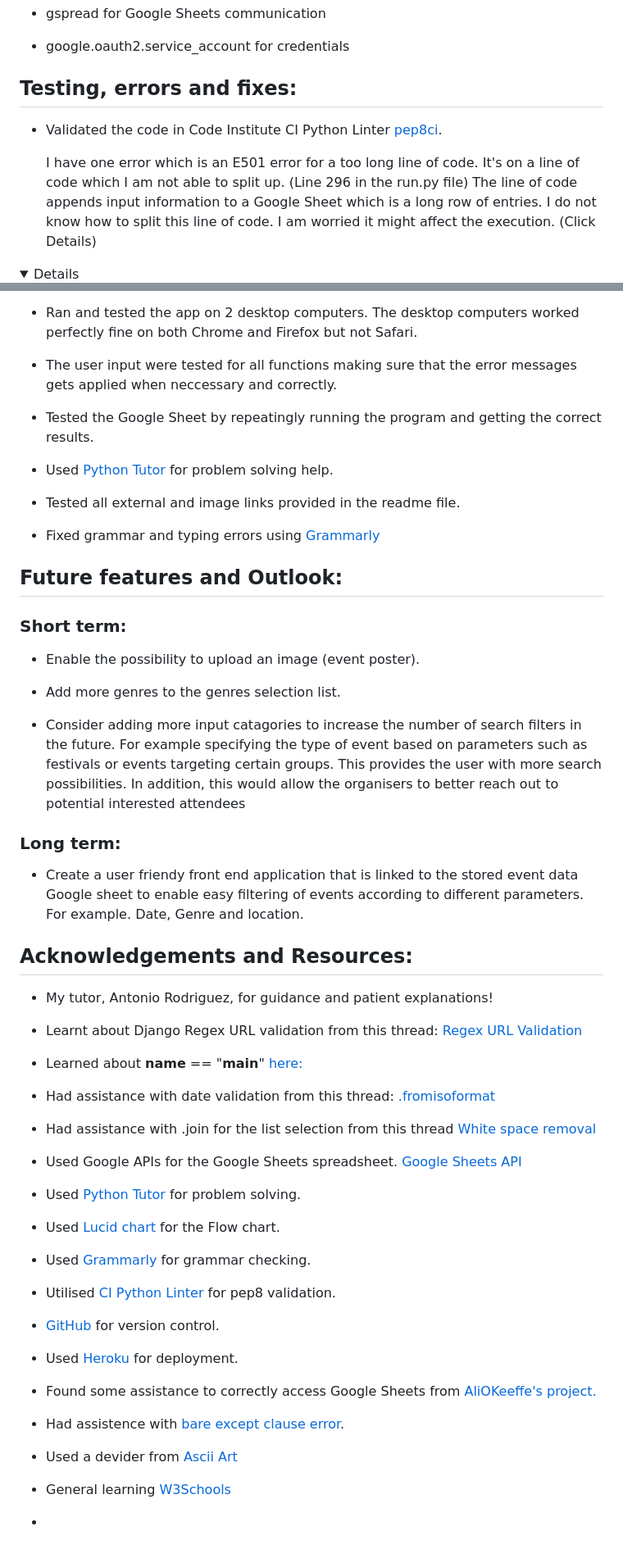
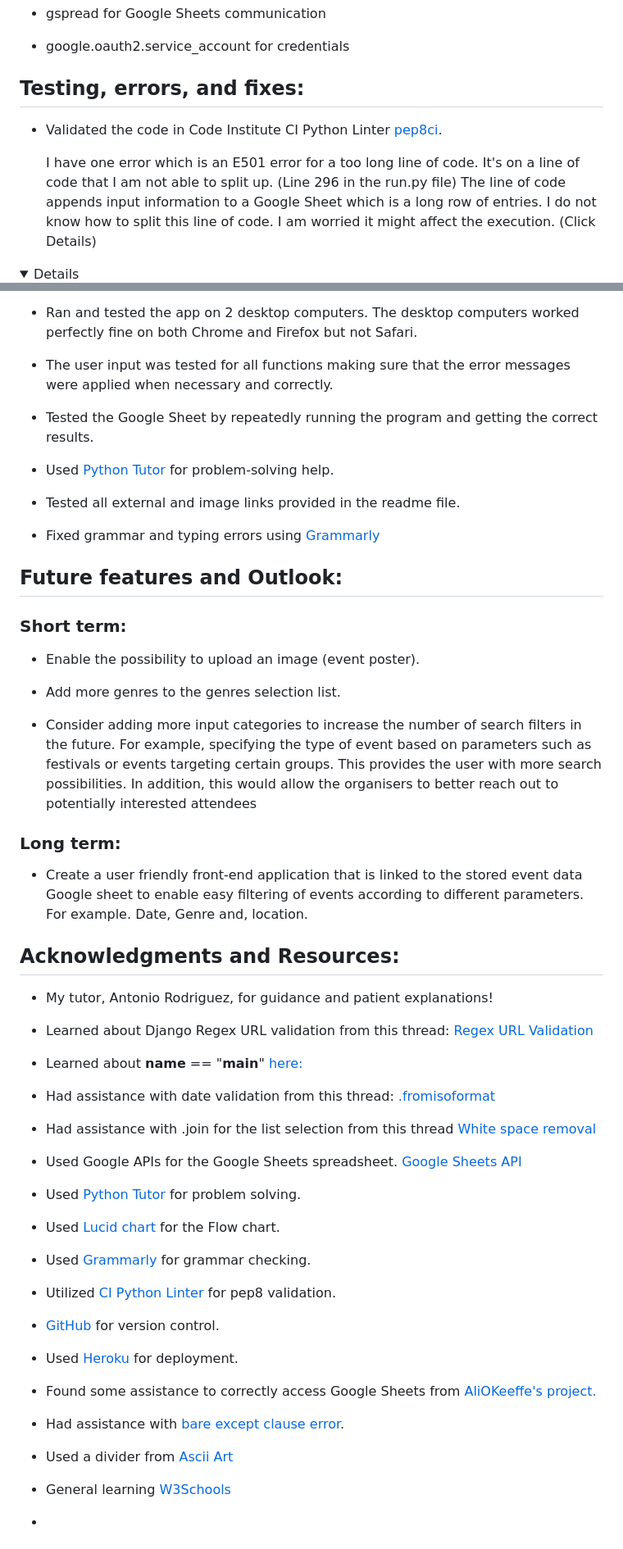
Before and after one commit to Goidz/acid-annies-gig-guide, a Markdown page: README.md, 2 parts joined by grey strips. Shown at 82% size. Rendered like a GitHub page; folded sections open.

```diff
--- a/README.md
+++ b/README.md
@@ -167,11 +167,11 @@ A function appends all the input data to the spreadsheet, where the information
 - google.oauth2.service_account for credentials
 
 
-## Testing, errors and fixes:
+## Testing, errors, and fixes:
 
 - Validated the code in Code Institute CI Python Linter [pep8ci](https://pep8ci.herokuapp.com/#).
 
-  I have one error which is an E501 error for a too long line of code. It's on a line of code which I am not able to split up. (Line 296 in the run.py
+  I have one error which is an E501 error for a too long line of code. It's on a line of code that I am not able to split up. (Line 296 in the run.py
   file) The line of code appends input information to a Google Sheet which is a long row of entries. I do not know how to split this line of code. I am worried it
   might affect the execution. (Click Details)
 
@@ -194,11 +194,11 @@ A function appends all the input data to the spreadsheet, where the information
 - Ran and tested the app on 2 desktop computers.
   The desktop computers worked perfectly fine on both Chrome and Firefox but not Safari.
 
-- The user input were tested for all functions making sure that the error messages gets applied when neccessary and correctly.
+- The user input was tested for all functions making sure that the error messages were applied when necessary and correctly.
 
-- Tested the Google Sheet by repeatingly running the program and getting the correct results.
+- Tested the Google Sheet by repeatedly running the program and getting the correct results.
 
-- Used [Python Tutor](https://pythontutor.com/cp/composingprograms.html#mode=edit) for problem solving help.
+- Used [Python Tutor](https://pythontutor.com/cp/composingprograms.html#mode=edit) for problem-solving help.
 
 - Tested all external and image links provided in the readme file.
 
@@ -213,18 +213,18 @@ A function appends all the input data to the spreadsheet, where the information
 
 - Add more genres to the genres selection list.
 
-- Consider adding more input catagories to increase the number of search filters in the future. For example specifying the type of event based on parameters such as festivals or events targeting certain groups.  This provides the user with more search possibilities. In addition, this would allow the organisers to better reach out to potential interested attendees
+- Consider adding more input categories to increase the number of search filters in the future. For example, specifying the type of event based on parameters such as festivals or events targeting certain groups.  This provides the user with more search possibilities. In addition, this would allow the organisers to better reach out to potentially interested attendees
 
 ### Long term:
 
-- Create a user friendy front end application that is linked to the stored event data Google sheet to enable easy filtering of events according to different parameters. For example. Date, Genre and location.
+- Create a user friendly front-end application that is linked to the stored event data Google sheet to enable easy filtering of events according to different parameters. For example. Date, Genre and, location.
 
 
-## Acknowledgements and Resources:
+## Acknowledgments and Resources:
 
 - My tutor, Antonio Rodriguez, for guidance and patient explanations!
 
-- Learnt about Django Regex URL validation from this thread: [Regex URL Validation](https://stackoverflow.com/questions/7160737/how-to-validate-a-url-in-python-malformed-or-not)
+- Learned about Django Regex URL validation from this thread: [Regex URL Validation](https://stackoverflow.com/questions/7160737/how-to-validate-a-url-in-python-malformed-or-not)
 
 - Learned about __name__ == "__main__" [here:](https://realpython.com/if-name-main-python/)
 
@@ -240,7 +240,7 @@ A function appends all the input data to the spreadsheet, where the information
 
 - Used [Grammarly](https://www.grammarly.com/) for grammar checking.
 
-- Utilised [CI Python Linter](https://pep8ci.herokuapp.com/#) for pep8 validation.
+- Utilized [CI Python Linter](https://pep8ci.herokuapp.com/#) for pep8 validation.
 
 - [GitHub](https://github.com/) for version control.
 
@@ -248,9 +248,9 @@ A function appends all the input data to the spreadsheet, where the information
 
 - Found some assistance to correctly access Google Sheets from [AliOKeeffe's project.](https://github.com/AliOKeeffe/word-Py/blob/main/run.py)
 
-- Had assistence with [bare except clause error](https://www.30secondsofcode.org/python/s/bare-except/).
+- Had assistance with [bare except clause error](https://www.30secondsofcode.org/python/s/bare-except/).
 
-- Used a devider from [Ascii Art](https://www.asciiart.eu/art-and-design/dividers)
+- Used a divider from [Ascii Art](https://www.asciiart.eu/art-and-design/dividers)
 
 - General learning [W3Schools](https://www.w3schools.com/)
 
```
Also changed, not shown: other parts of README.md (+15 -15 lines).
